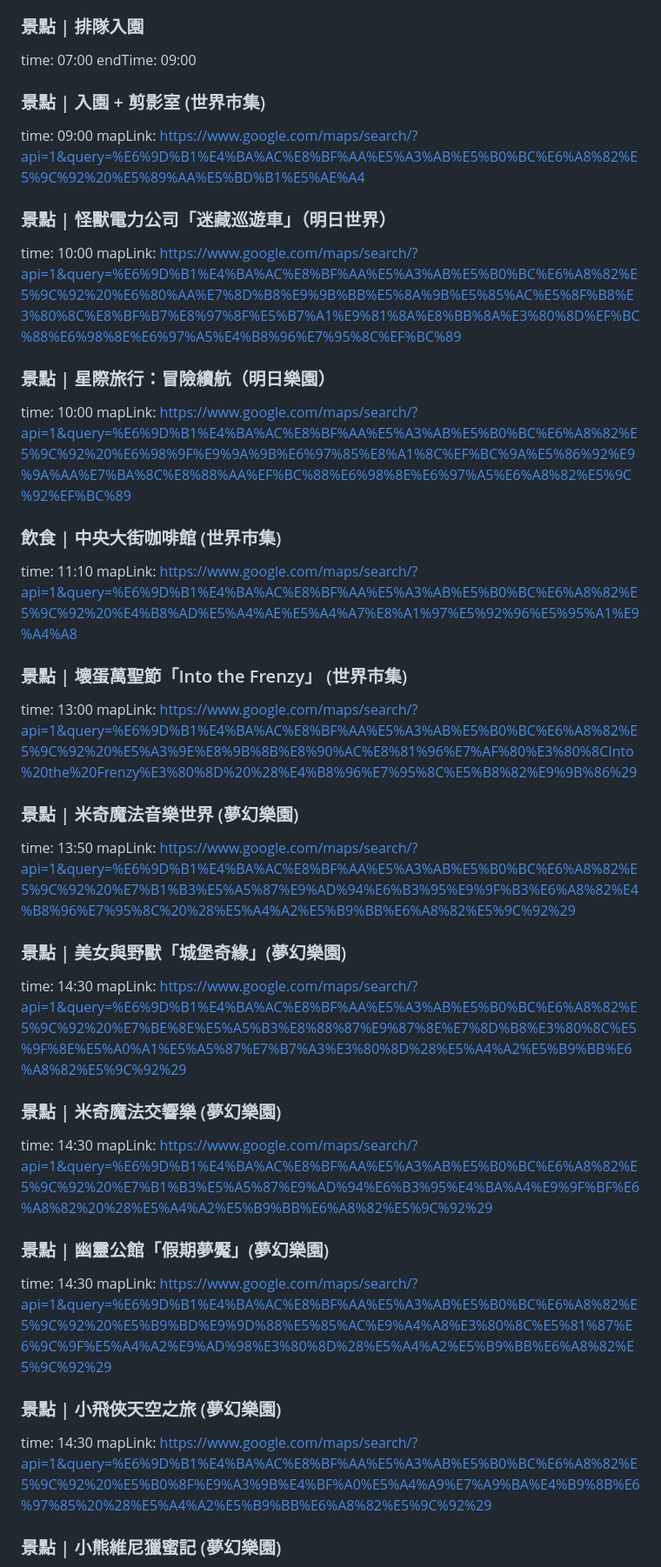
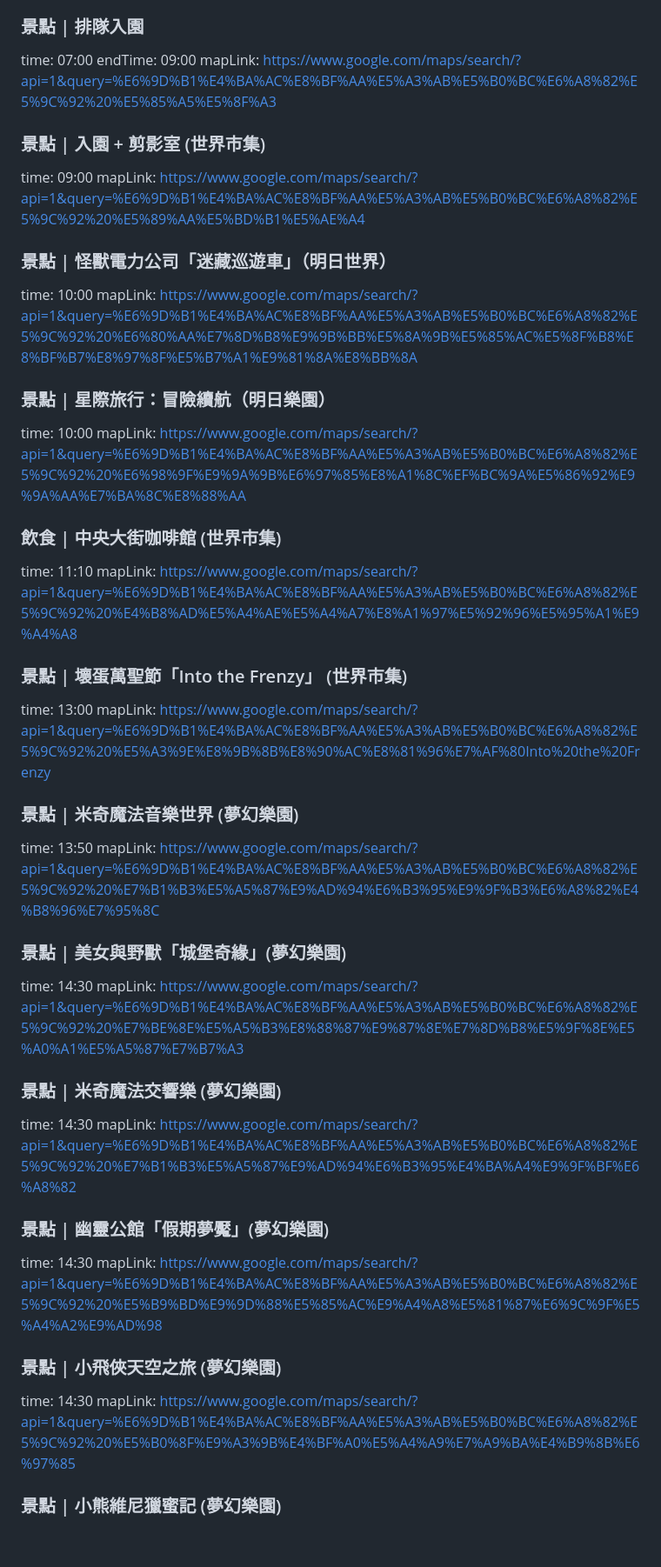
Before and after one commit to YTLAnton/antonstrip, a Markdown page: 2026_10_Tokyo/itinerary.md, the part around one of its changes. Shown at 87% size. Drawn GitHub-style; blank space fills up the shorter version.

Commit message:
[fix] 東京行程補齊 Google Maps 連結
Co-Authored-By: Claude Opus 5.5 <noreply@anthropic.com>
Claude-Session: https://claude.ai/code/session_01FYKYVYjFqYG5Kw9t4hs2m2

```diff
--- a/2026_10_Tokyo/itinerary.md
+++ b/2026_10_Tokyo/itinerary.md
@@ -174,6 +178,7 @@ mapLink: https://www.google.com/maps/search/?api=1&query=%E5%A4%A2%E5%B9%BB%E6%B
 ### 景點 | 排隊入園
 time: 07:00
 endTime: 09:00
+mapLink: https://www.google.com/maps/search/?api=1&query=%E6%9D%B1%E4%BA%AC%E8%BF%AA%E5%A3%AB%E5%B0%BC%E6%A8%82%E5%9C%92%20%E5%85%A5%E5%8F%A3
 
 ### 景點 | 入園 + 剪影室 (世界市集)
 time: 09:00
@@ -181,11 +186,11 @@ mapLink: https://www.google.com/maps/search/?api=1&query=%E6%9D%B1%E4%BA%AC%E8%B
 
 ### 景點 | 怪獸電力公司「迷藏巡遊車」（明日世界）
 time: 10:00
-mapLink: https://www.google.com/maps/search/?api=1&query=%E6%9D%B1%E4%BA%AC%E8%BF%AA%E5%A3%AB%E5%B0%BC%E6%A8%82%E5%9C%92%20%E6%80%AA%E7%8D%B8%E9%9B%BB%E5%8A%9B%E5%85%AC%E5%8F%B8%E3%80%8C%E8%BF%B7%E8%97%8F%E5%B7%A1%E9%81%8A%E8%BB%8A%E3%80%8D%EF%BC%88%E6%98%8E%E6%97%A5%E4%B8%96%E7%95%8C%EF%BC%89
+mapLink: https://www.google.com/maps/search/?api=1&query=%E6%9D%B1%E4%BA%AC%E8%BF%AA%E5%A3%AB%E5%B0%BC%E6%A8%82%E5%9C%92%20%E6%80%AA%E7%8D%B8%E9%9B%BB%E5%8A%9B%E5%85%AC%E5%8F%B8%E8%BF%B7%E8%97%8F%E5%B7%A1%E9%81%8A%E8%BB%8A
 
 ### 景點 | 星際旅行：冒險續航（明日樂園）
 time: 10:00
-mapLink: https://www.google.com/maps/search/?api=1&query=%E6%9D%B1%E4%BA%AC%E8%BF%AA%E5%A3%AB%E5%B0%BC%E6%A8%82%E5%9C%92%20%E6%98%9F%E9%9A%9B%E6%97%85%E8%A1%8C%EF%BC%9A%E5%86%92%E9%9A%AA%E7%BA%8C%E8%88%AA%EF%BC%88%E6%98%8E%E6%97%A5%E6%A8%82%E5%9C%92%EF%BC%89
+mapLink: https://www.google.com/maps/search/?api=1&query=%E6%9D%B1%E4%BA%AC%E8%BF%AA%E5%A3%AB%E5%B0%BC%E6%A8%82%E5%9C%92%20%E6%98%9F%E9%9A%9B%E6%97%85%E8%A1%8C%EF%BC%9A%E5%86%92%E9%9A%AA%E7%BA%8C%E8%88%AA
 
 ### 飲食 | 中央大街咖啡館 (世界市集)
 time: 11:10
@@ -193,27 +198,27 @@ mapLink: https://www.google.com/maps/search/?api=1&query=%E6%9D%B1%E4%BA%AC%E8%B
 
 ### 景點 | 壞蛋萬聖節「Into the Frenzy」 (世界市集)
 time: 13:00
-mapLink: https://www.google.com/maps/search/?api=1&query=%E6%9D%B1%E4%BA%AC%E8%BF%AA%E5%A3%AB%E5%B0%BC%E6%A8%82%E5%9C%92%20%E5%A3%9E%E8%9B%8B%E8%90%AC%E8%81%96%E7%AF%80%E3%80%8CInto%20the%20Frenzy%E3%80%8D%20%28%E4%B8%96%E7%95%8C%E5%B8%82%E9%9B%86%29
+mapLink: https://www.google.com/maps/search/?api=1&query=%E6%9D%B1%E4%BA%AC%E8%BF%AA%E5%A3%AB%E5%B0%BC%E6%A8%82%E5%9C%92%20%E5%A3%9E%E8%9B%8B%E8%90%AC%E8%81%96%E7%AF%80Into%20the%20Frenzy
 
 ### 景點 | 米奇魔法音樂世界 (夢幻樂園)
 time: 13:50
-mapLink: https://www.google.com/maps/search/?api=1&query=%E6%9D%B1%E4%BA%AC%E8%BF%AA%E5%A3%AB%E5%B0%BC%E6%A8%82%E5%9C%92%20%E7%B1%B3%E5%A5%87%E9%AD%94%E6%B3%95%E9%9F%B3%E6%A8%82%E4%B8%96%E7%95%8C%20%28%E5%A4%A2%E5%B9%BB%E6%A8%82%E5%9C%92%29
+mapLink: https://www.google.com/maps/search/?api=1&query=%E6%9D%B1%E4%BA%AC%E8%BF%AA%E5%A3%AB%E5%B0%BC%E6%A8%82%E5%9C%92%20%E7%B1%B3%E5%A5%87%E9%AD%94%E6%B3%95%E9%9F%B3%E6%A8%82%E4%B8%96%E7%95%8C
 
 ### 景點 | 美女與野獸「城堡奇緣」(夢幻樂園)
 time: 14:30
-mapLink: https://www.google.com/maps/search/?api=1&query=%E6%9D%B1%E4%BA%AC%E8%BF%AA%E5%A3%AB%E5%B0%BC%E6%A8%82%E5%9C%92%20%E7%BE%8E%E5%A5%B3%E8%88%87%E9%87%8E%E7%8D%B8%E3%80%8C%E5%9F%8E%E5%A0%A1%E5%A5%87%E7%B7%A3%E3%80%8D%28%E5%A4%A2%E5%B9%BB%E6%A8%82%E5%9C%92%29
+mapLink: https://www.google.com/maps/search/?api=1&query=%E6%9D%B1%E4%BA%AC%E8%BF%AA%E5%A3%AB%E5%B0%BC%E6%A8%82%E5%9C%92%20%E7%BE%8E%E5%A5%B3%E8%88%87%E9%87%8E%E7%8D%B8%E5%9F%8E%E5%A0%A1%E5%A5%87%E7%B7%A3
 
 ### 景點 | 米奇魔法交響樂 (夢幻樂園)
 time: 14:30
-mapLink: https://www.google.com/maps/search/?api=1&query=%E6%9D%B1%E4%BA%AC%E8%BF%AA%E5%A3%AB%E5%B0%BC%E6%A8%82%E5%9C%92%20%E7%B1%B3%E5%A5%87%E9%AD%94%E6%B3%95%E4%BA%A4%E9%9F%BF%E6%A8%82%20%28%E5%A4%A2%E5%B9%BB%E6%A8%82%E5%9C%92%29
+mapLink: https://www.google.com/maps/search/?api=1&query=%E6%9D%B1%E4%BA%AC%E8%BF%AA%E5%A3%AB%E5%B0%BC%E6%A8%82%E5%9C%92%20%E7%B1%B3%E5%A5%87%E9%AD%94%E6%B3%95%E4%BA%A4%E9%9F%BF%E6%A8%82
 
 ### 景點 | 幽靈公館「假期夢魘」(夢幻樂園)
 time: 14:30
-mapLink: https://www.google.com/maps/search/?api=1&query=%E6%9D%B1%E4%BA%AC%E8%BF%AA%E5%A3%AB%E5%B0%BC%E6%A8%82%E5%9C%92%20%E5%B9%BD%E9%9D%88%E5%85%AC%E9%A4%A8%E3%80%8C%E5%81%87%E6%9C%9F%E5%A4%A2%E9%AD%98%E3%80%8D%28%E5%A4%A2%E5%B9%BB%E6%A8%82%E5%9C%92%29
+mapLink: https://www.google.com/maps/search/?api=1&query=%E6%9D%B1%E4%BA%AC%E8%BF%AA%E5%A3%AB%E5%B0%BC%E6%A8%82%E5%9C%92%20%E5%B9%BD%E9%9D%88%E5%85%AC%E9%A4%A8%E5%81%87%E6%9C%9F%E5%A4%A2%E9%AD%98
 
 ### 景點 | 小飛俠天空之旅 (夢幻樂園)
 time: 14:30
-mapLink: https://www.google.com/maps/search/?api=1&query=%E6%9D%B1%E4%BA%AC%E8%BF%AA%E5%A3%AB%E5%B0%BC%E6%A8%82%E5%9C%92%20%E5%B0%8F%E9%A3%9B%E4%BF%A0%E5%A4%A9%E7%A9%BA%E4%B9%8B%E6%97%85%20%28%E5%A4%A2%E5%B9%BB%E6%A8%82%E5%9C%92%29
+mapLink: https://www.google.com/maps/search/?api=1&query=%E6%9D%B1%E4%BA%AC%E8%BF%AA%E5%A3%AB%E5%B0%BC%E6%A8%82%E5%9C%92%20%E5%B0%8F%E9%A3%9B%E4%BF%A0%E5%A4%A9%E7%A9%BA%E4%B9%8B%E6%97%85
 
 ### 景點 | 小熊維尼獵蜜記 (夢幻樂園)
 time: 14:30
```
Also changed, not shown: other parts of 2026_10_Tokyo/itinerary.md (+18 -10 lines).
